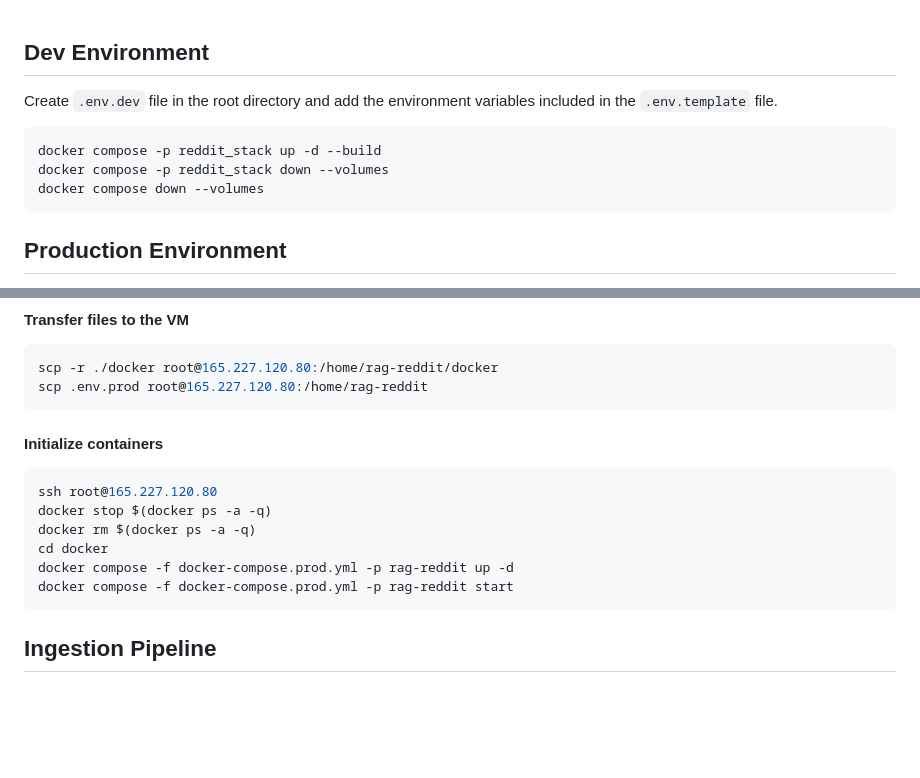
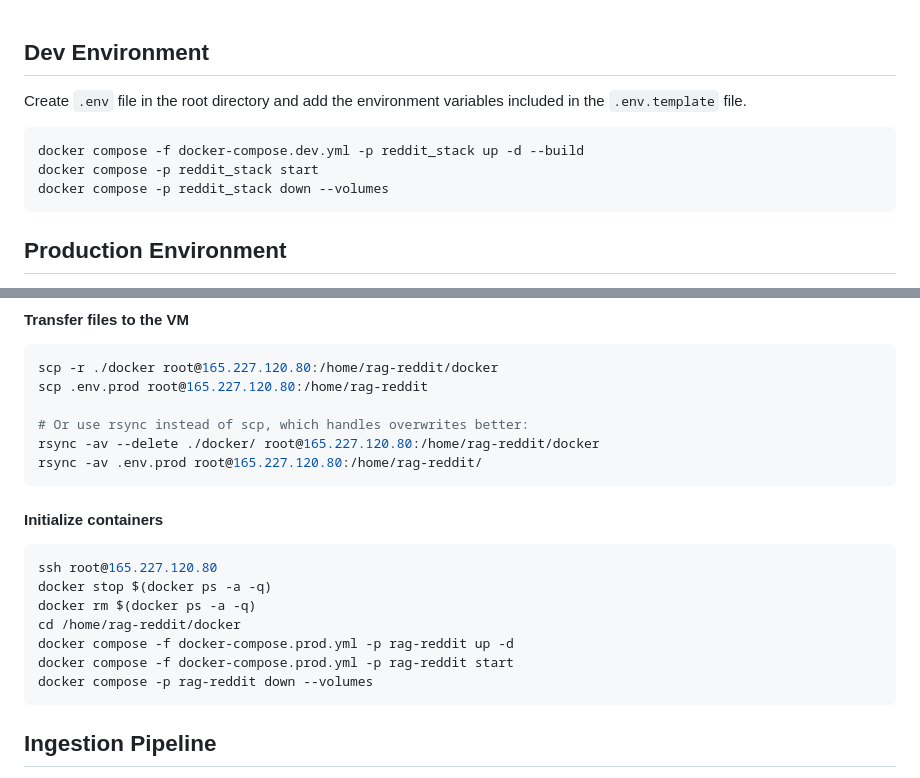
Before and after one commit to LorenzoPeve/rag-reddit, a Markdown page: README.md, 2 parts joined by grey strips. GitHub-like rendering; blank space fills up the shorter version.

````diff
--- a/README.md
+++ b/README.md
@@ -1,10 +1,10 @@
 ## Dev Environment
-Create `.env.dev` file in the root directory and add the environment variables included in the `.env.template` file.
+Create `.env` file in the root directory and add the environment variables included in the `.env.template` file.
 
 ```bash
-docker compose -p reddit_stack up -d --build
+docker compose -f docker-compose.dev.yml -p reddit_stack up -d --build
+docker compose -p reddit_stack start
 docker compose -p reddit_stack down --volumes
-docker compose down --volumes
 ```
 
 ## Production Environment
@@ -29,6 +29,10 @@ cd rag-reddit
 ```bash
 scp -r ./docker root@165.227.120.80:/home/rag-reddit/docker
 scp .env.prod root@165.227.120.80:/home/rag-reddit
+
+# Or use rsync instead of scp, which handles overwrites better:
+rsync -av --delete ./docker/ root@165.227.120.80:/home/rag-reddit/docker
+rsync -av .env.prod root@165.227.120.80:/home/rag-reddit/
 ```
 
 #### Initialize containers
@@ -36,9 +40,10 @@ scp .env.prod root@165.227.120.80:/home/rag-reddit
 ssh root@165.227.120.80
 docker stop $(docker ps -a -q)
 docker rm $(docker ps -a -q)
-cd docker
+cd /home/rag-reddit/docker
 docker compose -f docker-compose.prod.yml -p rag-reddit up -d
 docker compose -f docker-compose.prod.yml -p rag-reddit start
+docker compose -p rag-reddit down --volumes
 ```
 
 
````
